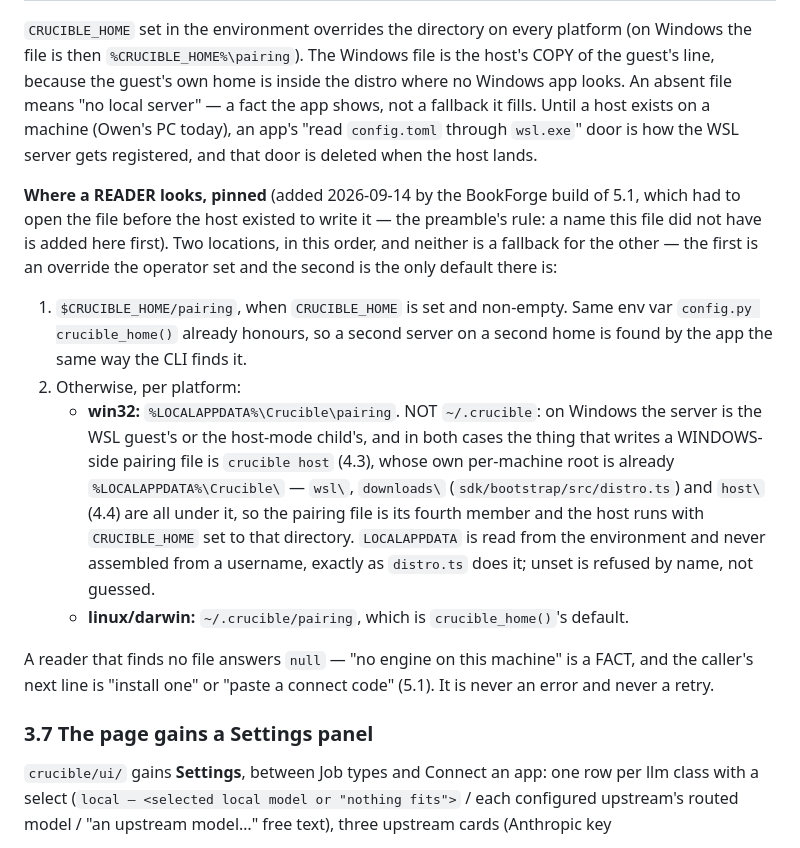
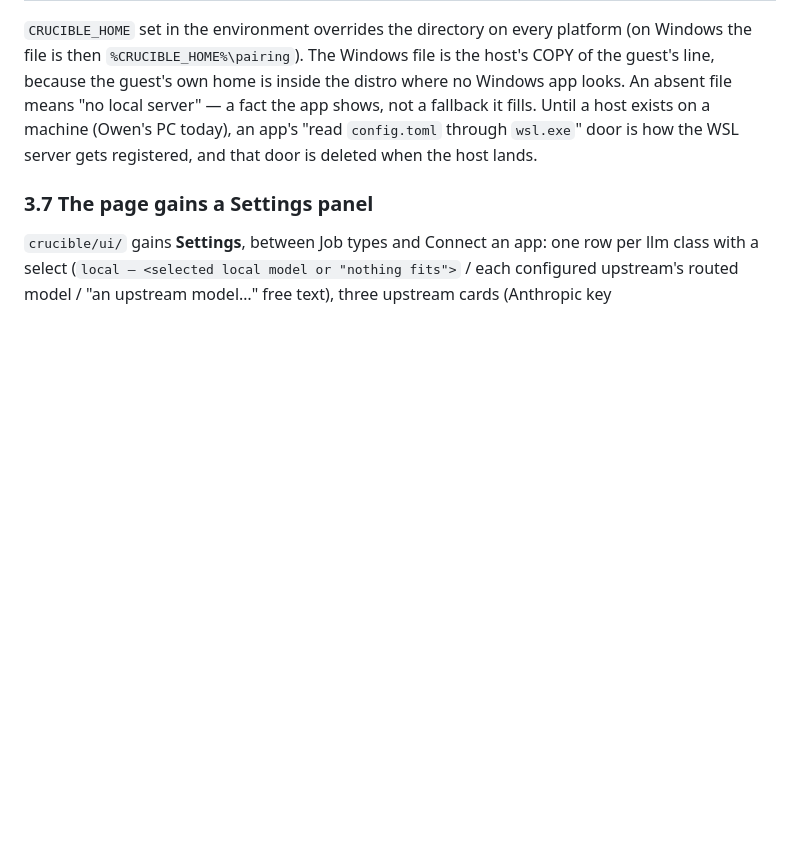
Before and after one commit to telltaleatheist/crucible, a Markdown page: docs/PHASE15-HOST.md, the part around the change. Rendered like a GitHub page; blank space fills up the shorter version.

Commit message:
docs(phase15): 3.6 says where the pairing file is once, not twice
Two agents pinned the platform paths in the same minute and both blocks landed
in 3bcd003 — identical answers, which is still two owners of one name (R1).
The table stays; the BookForge build's prose duplicate of it goes.

Co-Authored-By: Claude Fable 5.1 <noreply@anthropic.com>
Claude-Session: https://claude.ai/code/session_016ixrqdkbAU5UvkyjavzQeQ

```diff
--- a/docs/PHASE15-HOST.md
+++ b/docs/PHASE15-HOST.md
@@ -243,29 +243,6 @@ An absent file means "no local server" — a fact the app shows, not a fallback
 a host exists on a machine (Owen's PC today), an app's "read `config.toml` through `wsl.exe`"
 door is how the WSL server gets registered, and that door is deleted when the host lands.
 
-**Where a READER looks, pinned** (added 2026-09-14 by the BookForge build of 5.1, which had to
-open the file before the host existed to write it — the preamble's rule: a name this file did
-not have is added here first). Two locations, in this order, and neither is a fallback for the
-other — the first is an override the operator set and the second is the only default there is:
-
-1. `$CRUCIBLE_HOME/pairing`, when `CRUCIBLE_HOME` is set and non-empty. Same env var
-   `config.py crucible_home()` already honours, so a second server on a second home is found
-   by the app the same way the CLI finds it.
-2. Otherwise, per platform:
-   - **win32:** `%LOCALAPPDATA%\Crucible\pairing`. NOT `~/.crucible`: on Windows the server is
-     the WSL guest's or the host-mode child's, and in both cases the thing that writes a
-     WINDOWS-side pairing file is `crucible host` (4.3), whose own per-machine root is already
-     `%LOCALAPPDATA%\Crucible\` — `wsl\`, `downloads\` (`sdk/bootstrap/src/distro.ts`) and
-     `host\` (4.4) are all under it, so the pairing file is its fourth member and the host runs
-     with `CRUCIBLE_HOME` set to that directory. `LOCALAPPDATA` is read from the environment and
-     never assembled from a username, exactly as `distro.ts` does it; unset is refused by name,
-     not guessed.
-   - **linux/darwin:** `~/.crucible/pairing`, which is `crucible_home()`'s default.
-
-A reader that finds no file answers `null` — "no engine on this machine" is a FACT, and the
-caller's next line is "install one" or "paste a connect code" (5.1). It is never an error and
-never a retry.
-
 ### 3.7 The page gains a Settings panel
 
 `crucible/ui/` gains **Settings**, between Job types and Connect an app: one row per llm
```
